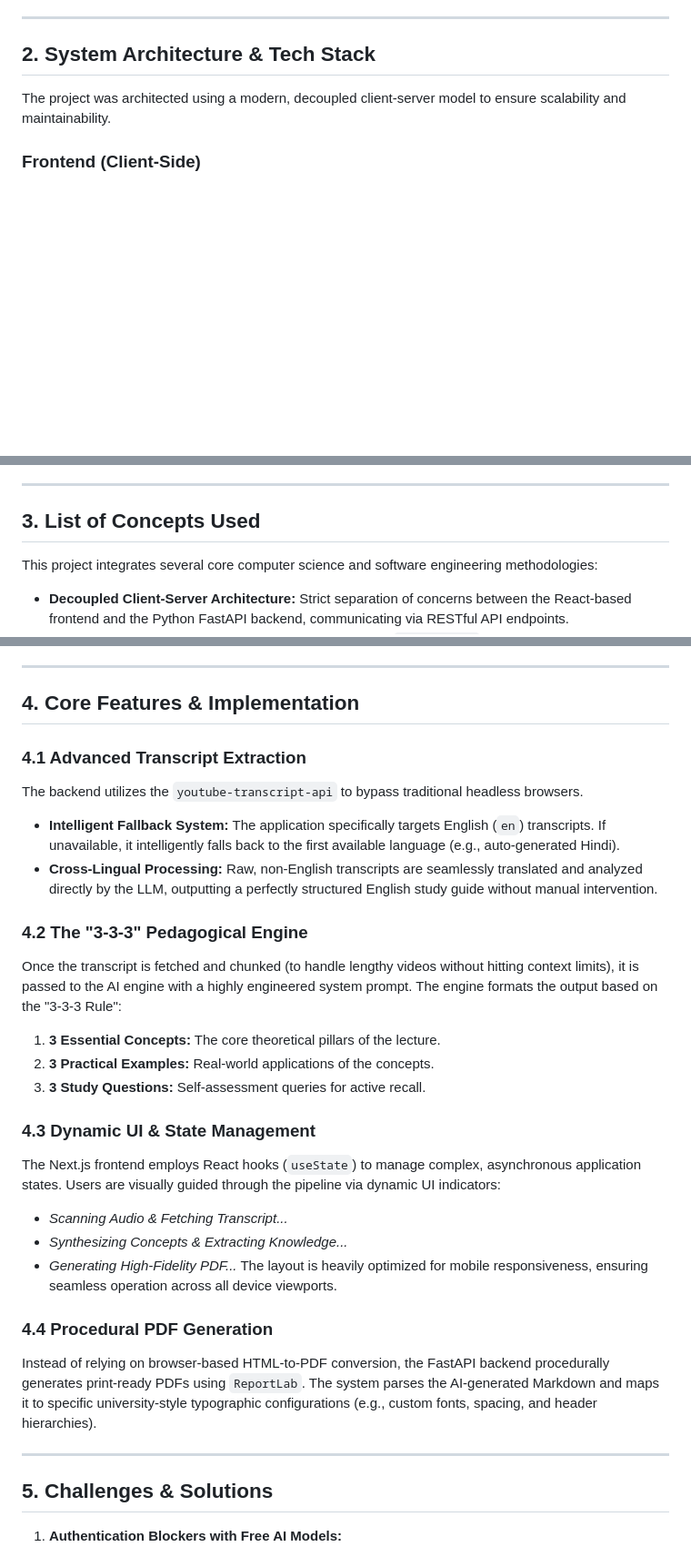
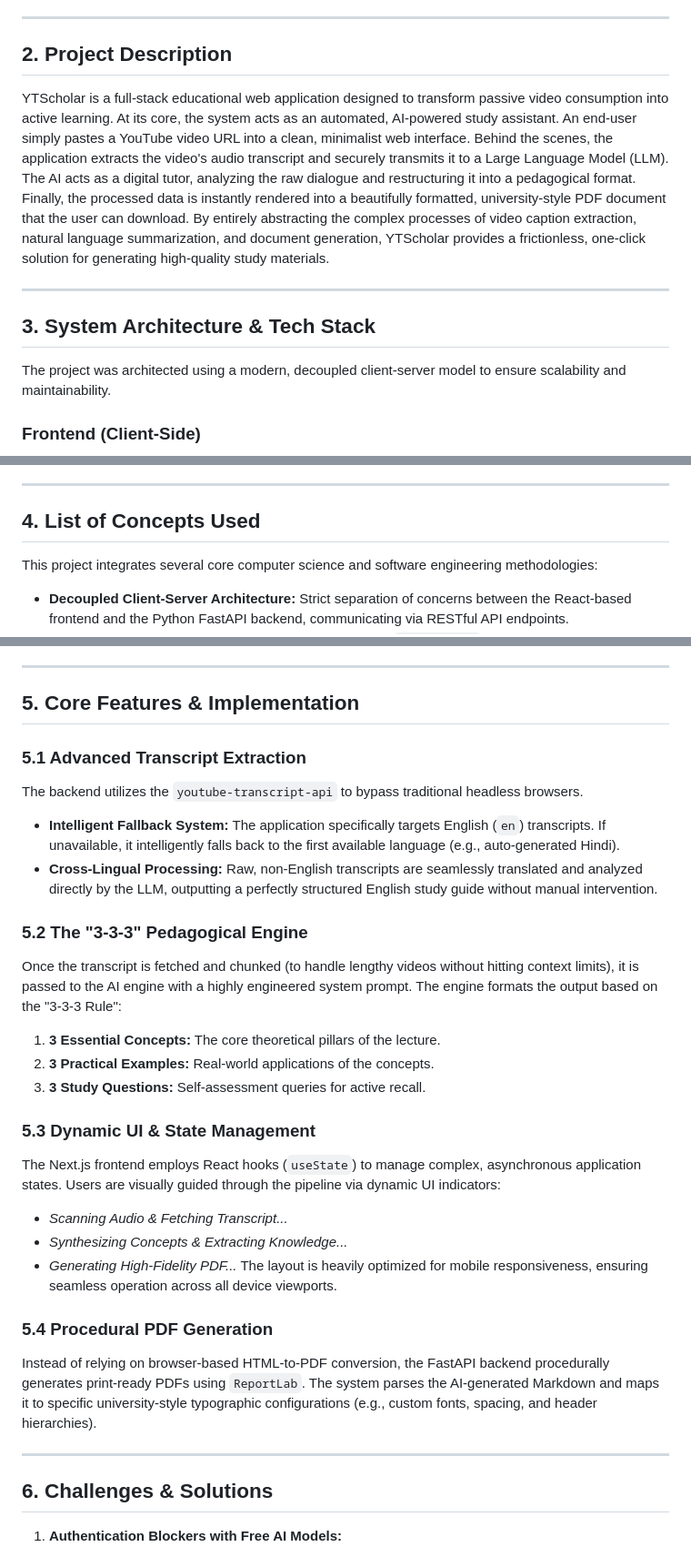
Before and after one commit to AshishSat22/CIR, a Markdown page: PROJECT_REPORT.md, 3 parts joined by grey strips. Shown at 91% size. GitHub-like rendering; blank space fills up the shorter version.

Commit message:
Add Project Description section to report

```diff
--- a/PROJECT_REPORT.md
+++ b/PROJECT_REPORT.md
@@ -24,7 +24,12 @@ YTScholar's automated synthesis engine has several highly impactful real-world a
 
 ---
 
-## 2. System Architecture & Tech Stack
+## 2. Project Description
+YTScholar is a full-stack educational web application designed to transform passive video consumption into active learning. At its core, the system acts as an automated, AI-powered study assistant. An end-user simply pastes a YouTube video URL into a clean, minimalist web interface. Behind the scenes, the application extracts the video's audio transcript and securely transmits it to a Large Language Model (LLM). The AI acts as a digital tutor, analyzing the raw dialogue and restructuring it into a pedagogical format. Finally, the processed data is instantly rendered into a beautifully formatted, university-style PDF document that the user can download. By entirely abstracting the complex processes of video caption extraction, natural language summarization, and document generation, YTScholar provides a frictionless, one-click solution for generating high-quality study materials.
+
+---
+
+## 3. System Architecture & Tech Stack
 The project was architected using a modern, decoupled client-server model to ensure scalability and maintainability.
 
 ### Frontend (Client-Side)
@@ -44,7 +49,7 @@ The project was architected using a modern, decoupled client-server model to ens
 
 ---
 
-## 3. List of Concepts Used
+## 4. List of Concepts Used
 This project integrates several core computer science and software engineering methodologies:
 * **Decoupled Client-Server Architecture:** Strict separation of concerns between the React-based frontend and the Python FastAPI backend, communicating via RESTful API endpoints.
 * **Asynchronous Programming (Concurrency):** Utilizing `async/await` in JavaScript and Python's `asyncio` (patched with `nest_asyncio`) to ensure non-blocking network I/O during heavy LLM generation.
@@ -55,32 +60,32 @@ This project integrates several core computer science and software engineering m
 
 ---
 
-## 4. Core Features & Implementation
+## 5. Core Features & Implementation
 
-### 4.1 Advanced Transcript Extraction
+### 5.1 Advanced Transcript Extraction
 The backend utilizes the `youtube-transcript-api` to bypass traditional headless browsers.
 * **Intelligent Fallback System:** The application specifically targets English (`en`) transcripts. If unavailable, it intelligently falls back to the first available language (e.g., auto-generated Hindi).
 * **Cross-Lingual Processing:** Raw, non-English transcripts are seamlessly translated and analyzed directly by the LLM, outputting a perfectly structured English study guide without manual intervention.
 
-### 4.2 The "3-3-3" Pedagogical Engine
+### 5.2 The "3-3-3" Pedagogical Engine
 Once the transcript is fetched and chunked (to handle lengthy videos without hitting context limits), it is passed to the AI engine with a highly engineered system prompt. The engine formats the output based on the "3-3-3 Rule":
 1. **3 Essential Concepts:** The core theoretical pillars of the lecture.
 2. **3 Practical Examples:** Real-world applications of the concepts.
 3. **3 Study Questions:** Self-assessment queries for active recall.
 
-### 4.3 Dynamic UI & State Management
+### 5.3 Dynamic UI & State Management
 The Next.js frontend employs React hooks (`useState`) to manage complex, asynchronous application states. Users are visually guided through the pipeline via dynamic UI indicators:
 * *Scanning Audio & Fetching Transcript...*
 * *Synthesizing Concepts & Extracting Knowledge...*
 * *Generating High-Fidelity PDF...*
 The layout is heavily optimized for mobile responsiveness, ensuring seamless operation across all device viewports.
 
-### 4.4 Procedural PDF Generation
+### 5.4 Procedural PDF Generation
 Instead of relying on browser-based HTML-to-PDF conversion, the FastAPI backend procedurally generates print-ready PDFs using `ReportLab`. The system parses the AI-generated Markdown and maps it to specific university-style typographic configurations (e.g., custom fonts, spacing, and header hierarchies).
 
 ---
 
-## 5. Challenges & Solutions
+## 6. Challenges & Solutions
 
 1. **Authentication Blockers with Free AI Models:**
    * *Challenge:* Initial attempts to use the `g4f` library resulted in authentication errors (`MissingAuthError`) as various backend proxy providers enforced API keys.
```
Also changed, not shown: other parts of PROJECT_REPORT.md (+1 -1 lines).
